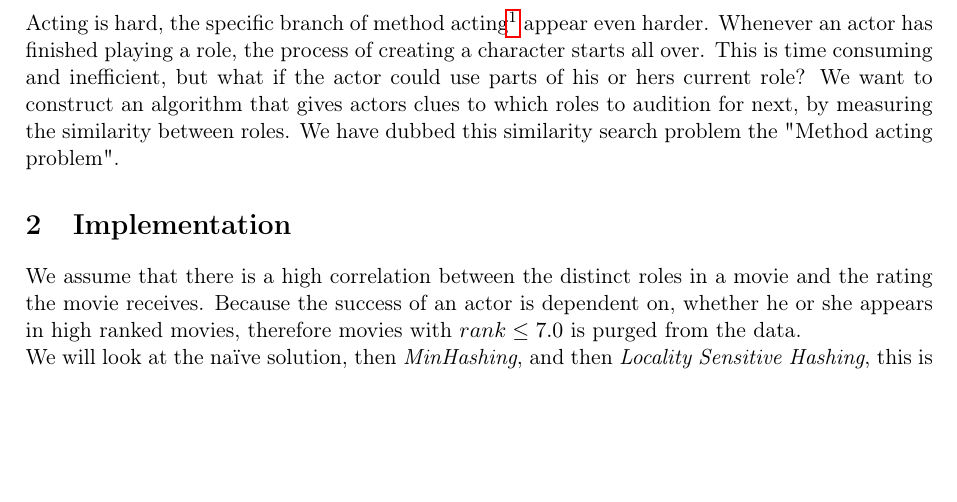
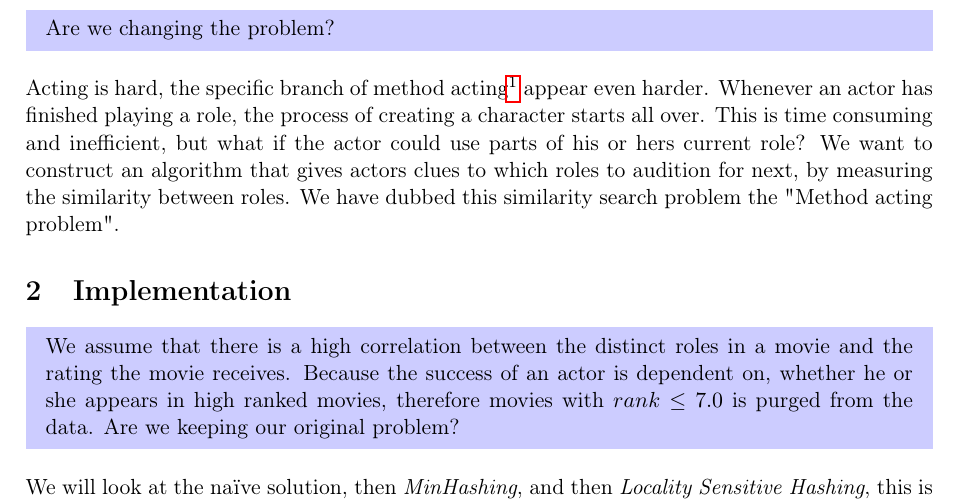
Before and after one commit to MadsWesti/SAD2, a LaTeX document (report/report.tex): part of page 3 of 9, cut at the place of the change, the shorter picture padded with empty space. Compiled offline with pdfLaTeX.

Commit message:
Some questions highlighted in blue

```diff
--- a/report/report.tex
+++ b/report/report.tex
@@ -21,6 +21,7 @@
 \usepackage{latexsym}
 \usepackage[T1]{fontenc} % use for allowing < and > in cleartext
 \usepackage{fixltx2e}    % use for textsubscript
+\usepackage[framemethod=tikz]{mdframed}
 
 \usepackage[margin=2.5cm]{geometry}
 \usepackage[ampersand]{easylist}
@@ -49,12 +52,19 @@
 \newpage
 
+\setcounter{page}{1}
 \section{The method acting problem}
+
+\begin{mdframed}[hidealllines=true,backgroundcolor=blue!20]
+Are we changing the problem?
+\end{mdframed}
+
 Acting is hard, the specific branch of method acting\footnote{Actors use this technique to create in themselves the thoughts and feelings of their role} appear even harder. Whenever an actor has finished playing a role, the process of creating a character starts all over. This is time consuming and inefficient, but what if the actor could use parts of his or hers current role? We want to construct an algorithm that gives actors clues to which roles to audition for next, by measuring the similarity between roles. We have dubbed this similarity search problem the "Method acting problem".
 
 
 \section{Implementation}
-We assume that there is a high correlation between the distinct roles in a movie and the rating the movie receives. Because the success of an actor is dependent on, whether he or she appears in high ranked movies, therefore movies with $rank \leq 7.0$ is purged from the data.
-
+\begin{mdframed}[hidealllines=true,backgroundcolor=blue!20]
+We assume that there is a high correlation between the distinct roles in a movie and the rating the movie receives. Because the success of an actor is dependent on, whether he or she appears in high ranked movies, therefore movies with $rank \leq 7.0$ is purged from the data. Are we keeping our original problem?
+\end{mdframed}
 We will look at the naïve solution, then \emph{MinHashing}, and then \emph{Locality Sensitive Hashing}, this is part one of the report. After that we will implement \emph{b-bit} and \emph{odd sketch}, which is the extension to our report.
 
 
```
Also changed, not shown: report/report.tex (6 more changed lines).
